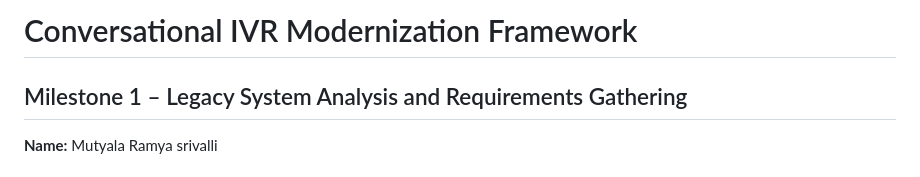
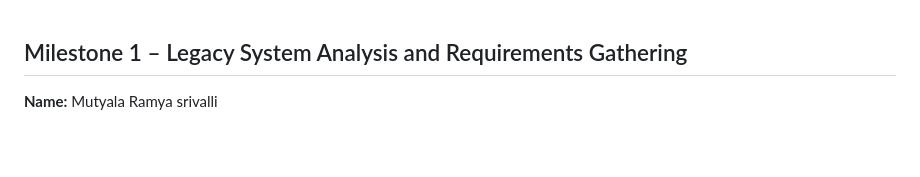
Before and after one commit to Ramyasrivalli/Conversational_IVR_Modernization_Framework, a Markdown page: Milestone1_Document.md, the part around the change. Drawn GitHub-style; blank space fills up the shorter version.

Commit message:
Remove title from Milestone1_Document.md
Removed the title from the document header.

```diff
--- a/Milestone1_Document.md
+++ b/Milestone1_Document.md
@@ -1,4 +1,3 @@
-# Conversational IVR Modernization Framework
 ## Milestone 1 – Legacy System Analysis and Requirements Gathering
 
 **Name:**  Mutyala Ramya srivalli
```
